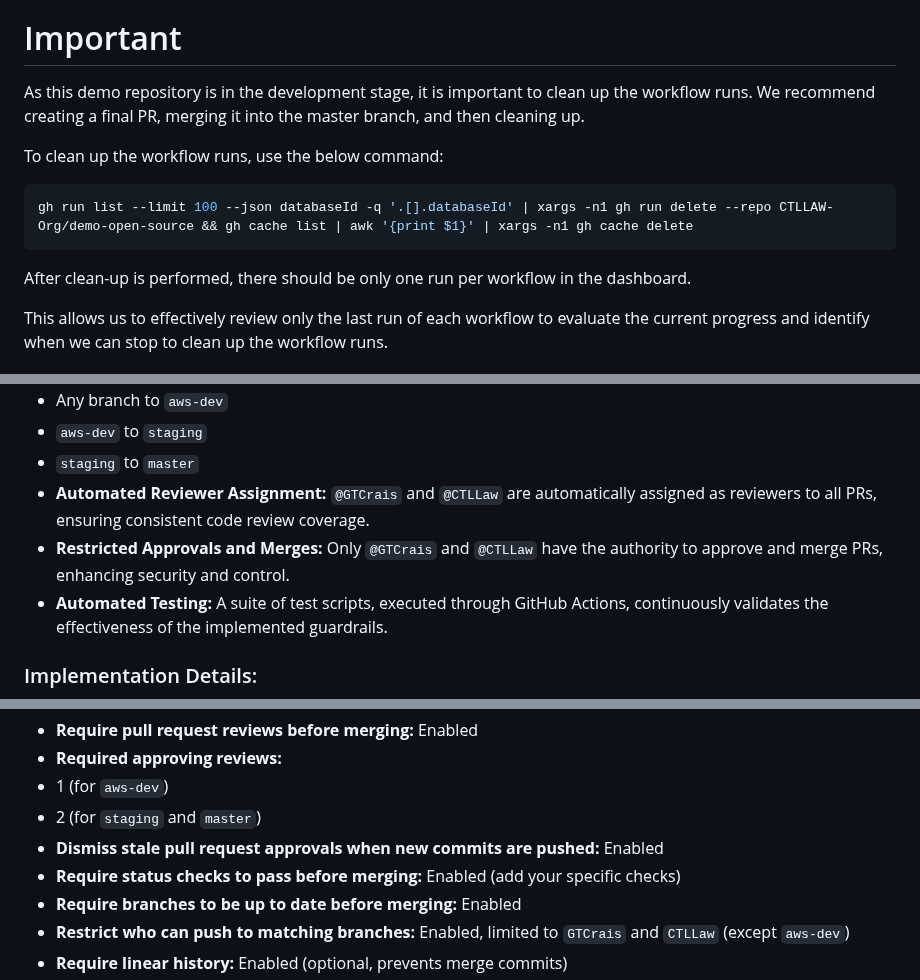
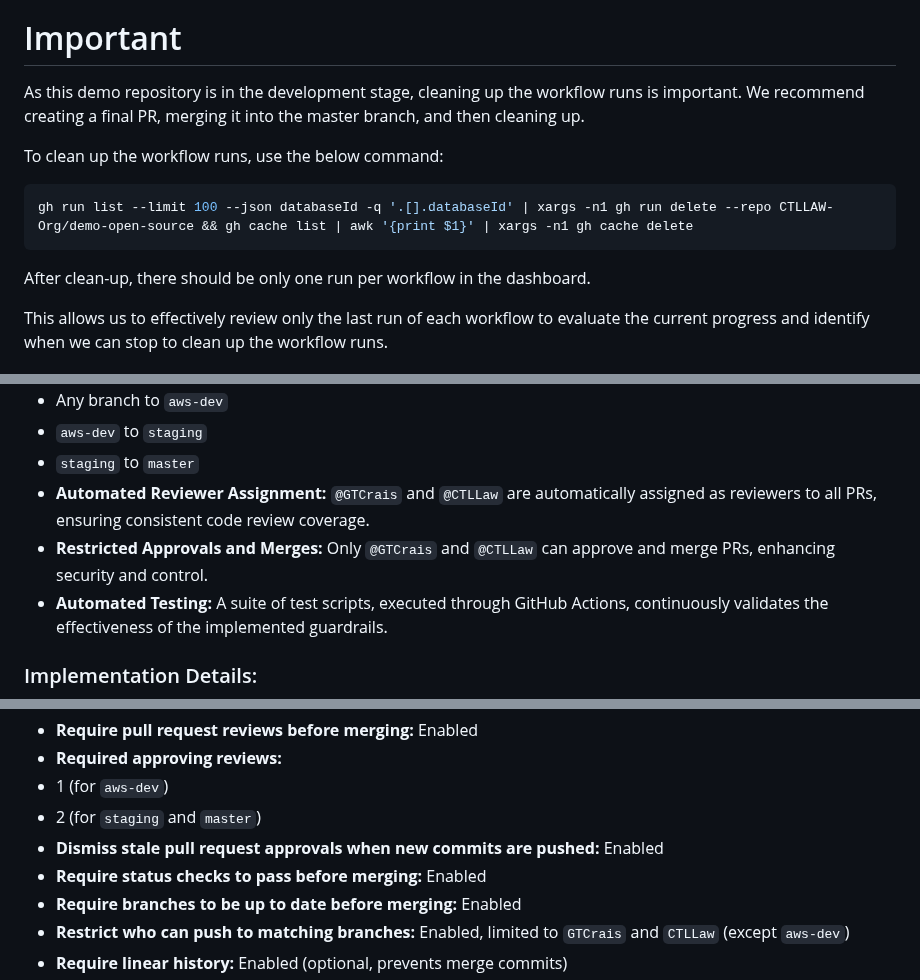
Before and after one commit to xL4w/demo-open-source, a Markdown page: README.md, 3 parts joined by grey strips. Rendered like a GitHub page.

````diff
--- a/README.md
+++ b/README.md
@@ -6,7 +8,7 @@ The repo includes an `index.html` file (so it can render a web page), two GitHub
 
 # Important
 
-As this demo repository is in the development stage, it is important to clean up the workflow runs. We recommend creating a final PR, merging it into the master branch, and then cleaning up.
+As this demo repository is in the development stage, cleaning up the workflow runs is important. We recommend creating a final PR, merging it into the master branch, and then cleaning up.
 
 To clean up the workflow runs, use the below command:
 
@@ -14,7 +16,7 @@ To clean up the workflow runs, use the below command:
 gh run list --limit 100 --json databaseId -q '.[].databaseId' | xargs -n1 gh run delete --repo CTLLAW-Org/demo-open-source && gh cache list | awk '{print $1}' | xargs -n1 gh cache delete
 ```
 
-After clean-up is performed, there should be only one run per workflow in the dashboard.
+After clean-up, there should be only one run per workflow in the dashboard.
 
 This allows us to effectively review only the last run of each workflow to evaluate the current progress and identify when we can stop to clean up the workflow runs.
 
@@ -60,7 +62,7 @@ This solution implements a robust GitHub Guardian setup utilizing GitHub Actions
 * `aws-dev` to `staging`
 * `staging` to `master`
 * **Automated Reviewer Assignment:** `@GTCrais` and `@CTLLaw` are automatically assigned as reviewers to all PRs, ensuring consistent code review coverage.
-* **Restricted Approvals and Merges:** Only `@GTCrais` and `@CTLLaw` have the authority to approve and merge PRs, enhancing security and control.
+* **Restricted Approvals and Merges:** Only `@GTCrais` and `@CTLLaw` can approve and merge PRs, enhancing security and control.
 * **Automated Testing:** A suite of test scripts, executed through GitHub Actions, continuously validates the effectiveness of the implemented guardrails.
 
 ### Implementation Details:
@@ -73,7 +75,7 @@ The following settings are applied to `master`, `staging`, and `aws-dev` branche
 * 1 (for `aws-dev`)
 * 2 (for `staging` and `master`)
 * **Dismiss stale pull request approvals when new commits are pushed:** Enabled
-* **Require status checks to pass before merging:** Enabled (add your specific checks)
+* **Require status checks to pass before merging:** Enabled
 * **Require branches to be up to date before merging:** Enabled
 * **Restrict who can push to matching branches:** Enabled, limited to `GTCrais` and `CTLLaw` (except `aws-dev`)
 * **Require linear history:** Enabled (optional, prevents merge commits)
````
Also changed, not shown: other parts of README.md (+4 -1 lines).
